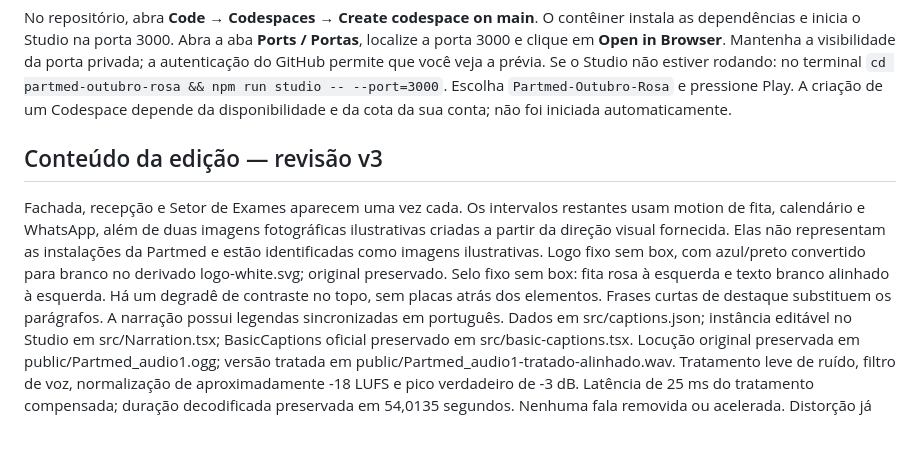
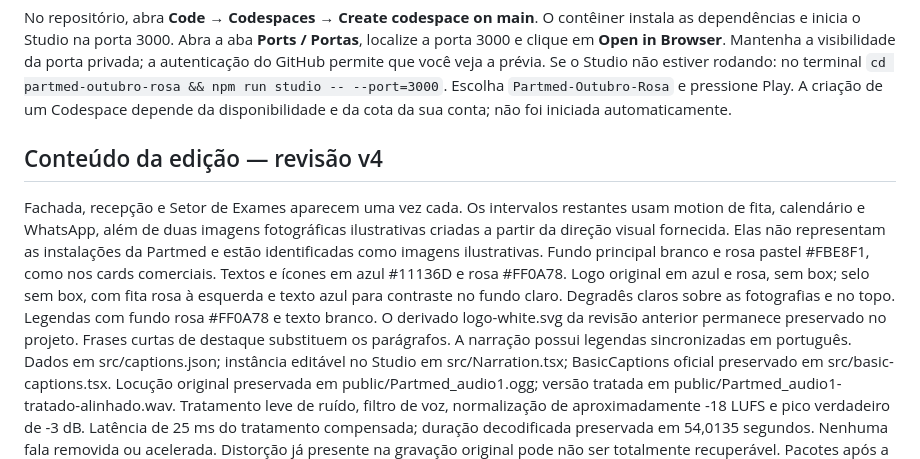
Before and after one commit to bmktechai-git/criacao, a Markdown page: partmed-outubro-rosa/README.md, the part around the change. GitHub-like rendering; blank space fills up the shorter version.

```diff
--- a/partmed-outubro-rosa/README.md
+++ b/partmed-outubro-rosa/README.md
@@ -12,10 +12,10 @@ Se o Studio não estiver rodando: no terminal `cd partmed-outubro-rosa && npm ru
 Escolha `Partmed-Outubro-Rosa` e pressione Play.
 A criação de um Codespace depende da disponibilidade e da cota da sua conta; não foi iniciada automaticamente.
 
-## Conteúdo da edição — revisão v3
+## Conteúdo da edição — revisão v4
 
 Fachada, recepção e Setor de Exames aparecem uma vez cada. Os intervalos restantes usam motion de fita, calendário e WhatsApp, além de duas imagens fotográficas ilustrativas criadas a partir da direção visual fornecida. Elas não representam as instalações da Partmed e estão identificadas como imagens ilustrativas.
-Logo fixo sem box, com azul/preto convertido para branco no derivado logo-white.svg; original preservado. Selo fixo sem box: fita rosa à esquerda e texto branco alinhado à esquerda. Há um degradê de contraste no topo, sem placas atrás dos elementos.
+Fundo principal branco e rosa pastel #FBE8F1, como nos cards comerciais. Textos e ícones em azul #11136D e rosa #FF0A78. Logo original em azul e rosa, sem box; selo sem box, com fita rosa à esquerda e texto azul para contraste no fundo claro. Degradês claros sobre as fotografias e no topo. Legendas com fundo rosa #FF0A78 e texto branco. O derivado logo-white.svg da revisão anterior permanece preservado no projeto.
 Frases curtas de destaque substituem os parágrafos. A narração possui legendas sincronizadas em português. Dados em src/captions.json; instância editável no Studio em src/Narration.tsx; BasicCaptions oficial preservado em src/basic-captions.tsx.
 Locução original preservada em public/Partmed_audio1.ogg; versão tratada em public/Partmed_audio1-tratado-alinhado.wav. Tratamento leve de ruído, filtro de voz, normalização de aproximadamente -18 LUFS e pico verdadeiro de -3 dB. Latência de 25 ms do tratamento compensada; duração decodificada preservada em 54,0135 segundos. Nenhuma fala removida ou acelerada. Distorção já presente na gravação original pode não ser totalmente recuperável.
 Pacotes após a locução: 10 s, 11 s, 12 s; encerramento: 7 s. Serviços, preços e parcelamentos mantidos.
```
Also changed, not shown: README.md (+2 -2 lines), review/README.md (+5 -1 lines), review/revisao-v4.jpg (added), 3 other files.
